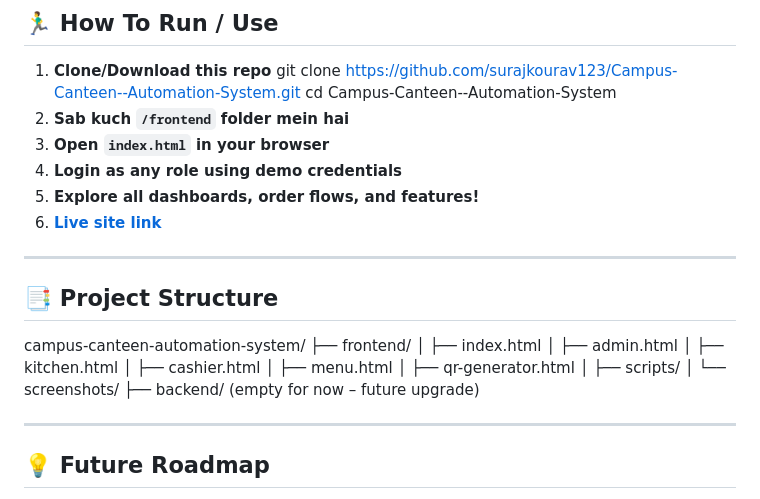
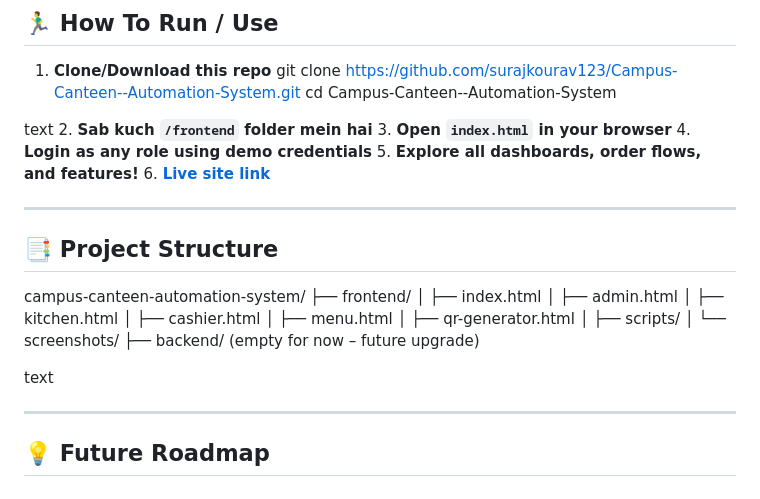
Before and after one commit to surajkourav123/Campus-Canteen--Automation-System, a Markdown page: README.md, the part around one of its changes. Drawn GitHub-style.

```diff
--- a/README.md
+++ b/README.md
@@ -62,6 +62,8 @@
 1. **Clone/Download this repo**
 git clone https://github.com/surajkourav123/Campus-Canteen--Automation-System.git
 cd Campus-Canteen--Automation-System
+
+text
 2. **Sab kuch `/frontend` folder mein hai**
 3. **Open `index.html` in your browser**
 4. **Login as any role using demo credentials**
@@ -71,6 +73,7 @@ cd Campus-Canteen--Automation-System
 ---
 
 ## 📑 Project Structure
+
 campus-canteen-automation-system/
 ├── frontend/
 │ ├── index.html
@@ -82,6 +85,8 @@ campus-canteen-automation-system/
 │ ├── scripts/
 │ └── screenshots/
 ├── backend/ (empty for now – future upgrade)
+
+text
 
 ---
 
```
Also changed, not shown: other parts of README.md (+7 -7 lines).
